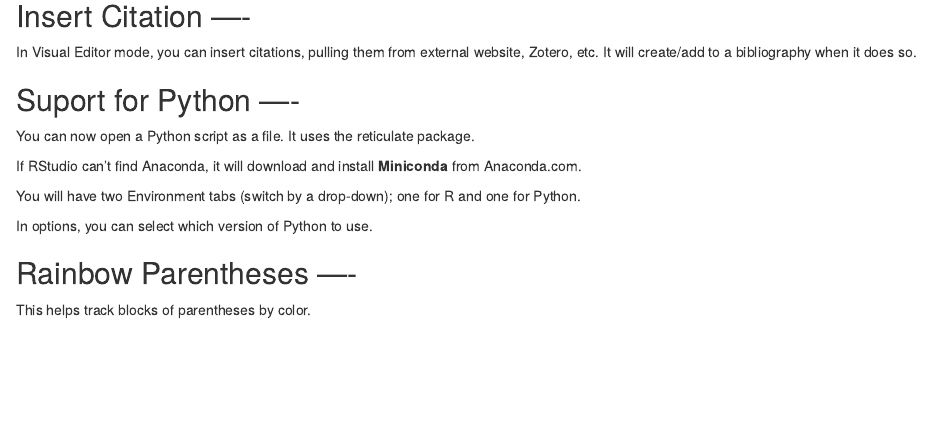
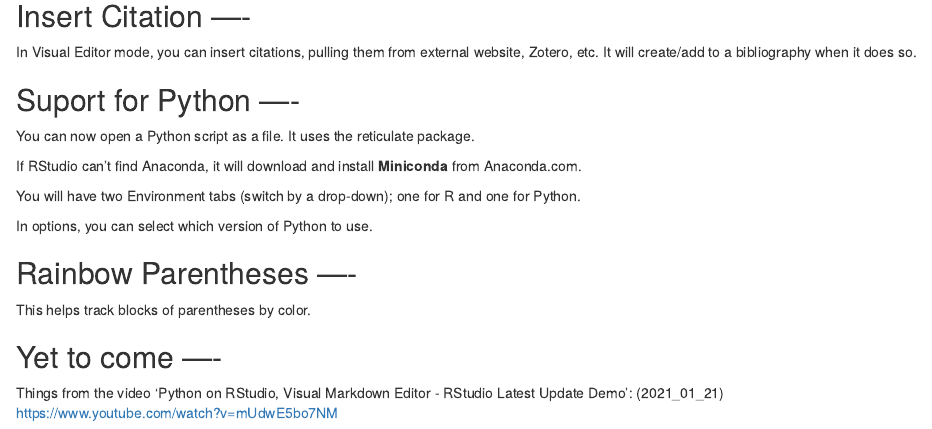
Before and after one commit to BarryDeCicco/New_in_RStudio_1.4, an R Markdown document (RMarkdown File 1.Rmd): the page in a window 1100 px wide, from 1900 px down. Rendered offline with R 4.5, knitr and Pandoc, with nearby package versions.

Commit message:
2021_03_14, BD:  added 'Yet to come' section.

```diff
--- a/RMarkdown File 1.Rmd
+++ b/RMarkdown File 1.Rmd
@@ -73,3 +73,9 @@ In options, you can select which version of Python to use.
 ## Rainbow Parentheses ----
 
 This helps track blocks of parentheses by color.
+
+
+## Yet to come ----
+
+Things from the video 'Python on RStudio, Visual Markdown Editor - RStudio Latest Update Demo':
+(2021_01_21) https://www.youtube.com/watch?v=mUdwE5bo7NM
```
